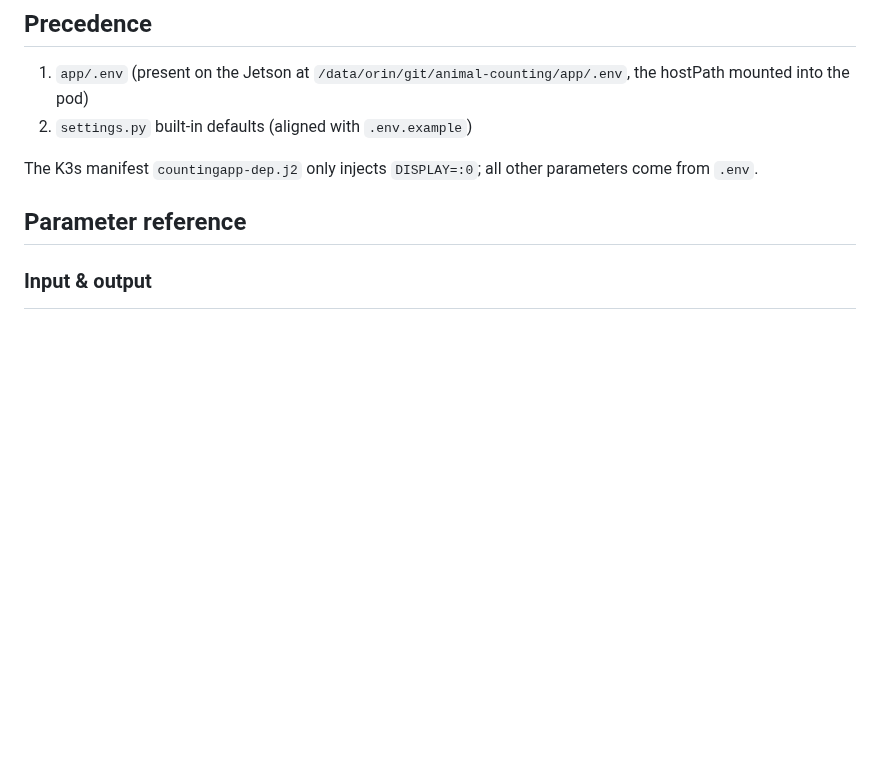
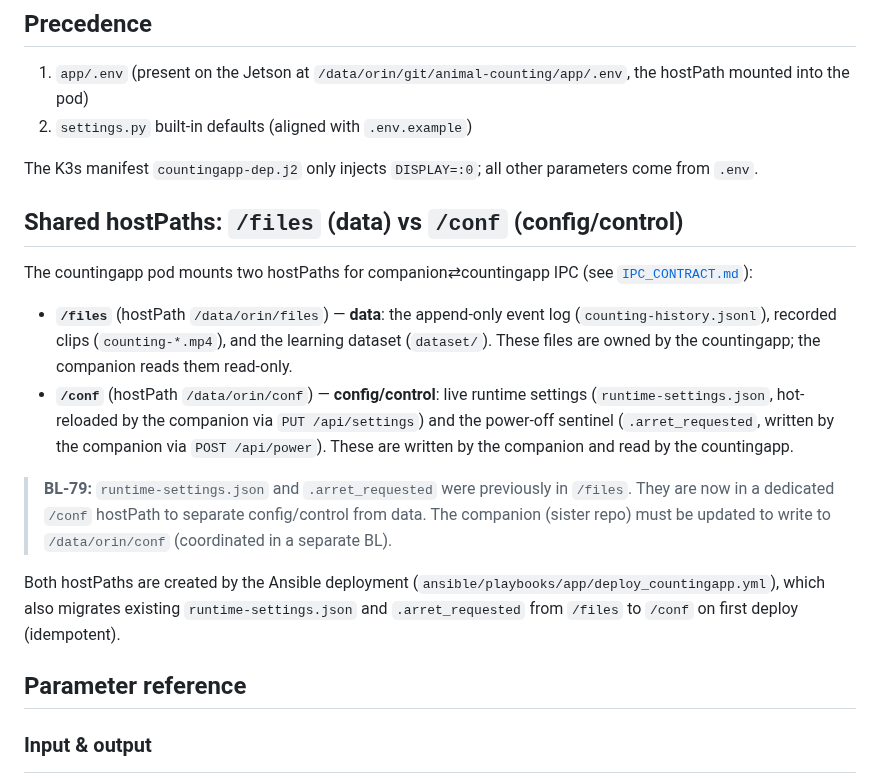
Before and after one commit to wloonis/animal-counter, a Markdown page: docs/04_configuration.md, the part around the change. GitHub-like rendering; blank space fills up the shorter version.

Commit message:
docs: document /files vs /conf hostPath split in 04_configuration.md
Task 8 from PLAN.md — BL-79: add section explaining that runtime-settings.json
and .arret_requested are now in /conf (hostPath /data/orin/conf), while /files
keeps data (counting-history.jsonl, videos, dataset).

```diff
--- a/docs/04_configuration.md
+++ b/docs/04_configuration.md
@@ -20,6 +20,31 @@ cp app/.env.example app/.env
 
 The K3s manifest `countingapp-dep.j2` only injects `DISPLAY=:0`; all other
 parameters come from `.env`.
+
+## Shared hostPaths: `/files` (data) vs `/conf` (config/control)
+
+The countingapp pod mounts two hostPaths for companion⇄countingapp IPC
+(see [`IPC_CONTRACT.md`](IPC_CONTRACT.md)):
+
+- **`/files`** (hostPath `/data/orin/files`) — **data**: the append-only
+  event log (`counting-history.jsonl`), recorded clips (`counting-*.mp4`),
+  and the learning dataset (`dataset/`). These files are owned by the
+  countingapp; the companion reads them read-only.
+- **`/conf`** (hostPath `/data/orin/conf`) — **config/control**: live
+  runtime settings (`runtime-settings.json`, hot-reloaded by the companion
+  via `PUT /api/settings`) and the power-off sentinel (`.arret_requested`,
+  written by the companion via `POST /api/power`). These are written by the
+  companion and read by the countingapp.
+
+> **BL-79:** `runtime-settings.json` and `.arret_requested` were
+> previously in `/files`. They are now in a dedicated `/conf` hostPath to
+> separate config/control from data. The companion (sister repo) must be
+> updated to write to `/data/orin/conf` (coordinated in a separate BL).
+
+Both hostPaths are created by the Ansible deployment
+(`ansible/playbooks/app/deploy_countingapp.yml`), which also migrates
+existing `runtime-settings.json` and `.arret_requested` from `/files` to
+`/conf` on first deploy (idempotent).
 
 ## Parameter reference
 
```
